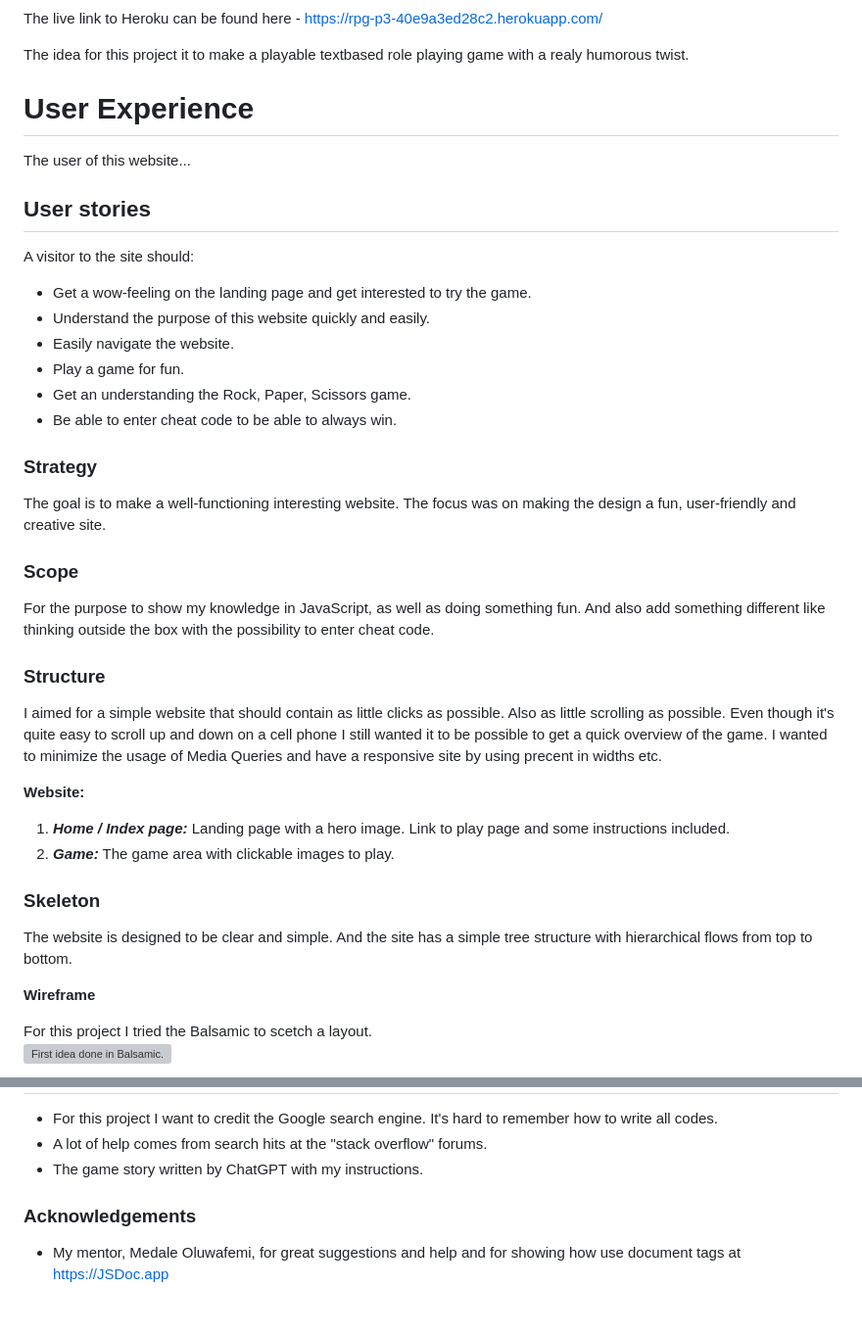
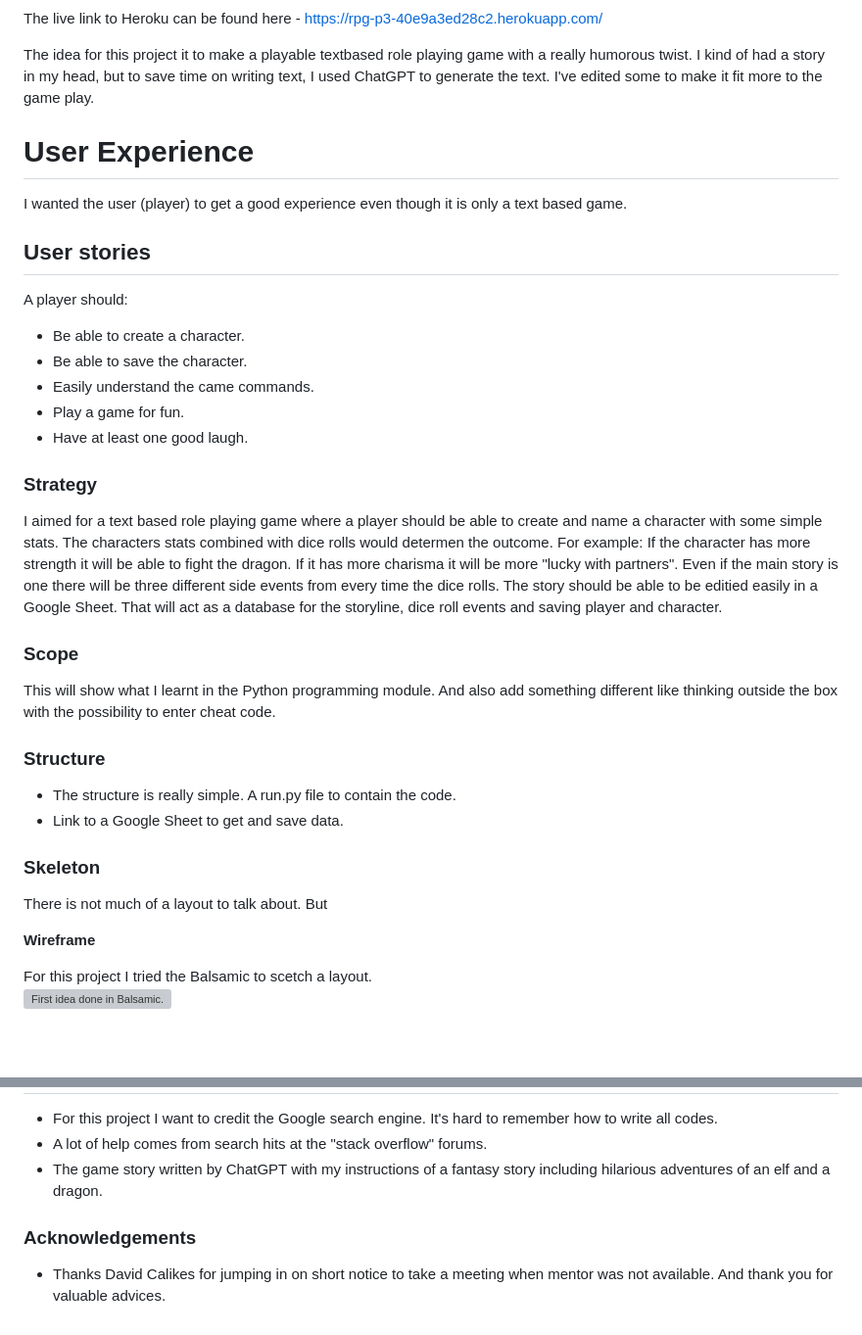
Before and after one commit to RobertAhlin/rpg-p3, a Markdown page: README.md, 2 parts joined by grey strips. Shown: that part at 98% size. Rendered like a GitHub page; blank space fills up the shorter version; grey boxes are pictures that could not be loaded.

```diff
--- a/README.md
+++ b/README.md
@@ -33,42 +31,39 @@ Text
 The live link to Heroku can be found here - <a href="https://rpg-p3-40e9a3ed28c2.herokuapp.com/" target="_blank">https://rpg-p3-40e9a3ed28c2.herokuapp.com/</a>
 
-The idea for this project it to make a playable textbased role playing game with a realy humorous twist.
+The idea for this project it to make a playable textbased role playing game with a really humorous twist. I kind of had a story in my head, but to save time on writing text, I used ChatGPT to generate the text. I've edited some to make it fit more to the game play.
 
 # <a id="user-experience"></a>User Experience
 
-The user of this website...
+I wanted the user (player) to get a good experience even though it is only a text based game.
 
 ## <a id="user-stories"></a>User stories
 
-A visitor to the site should:
+A player should:
 
-- Get a wow-feeling on the landing page and get interested to try the game.
-- Understand the purpose of this website quickly and easily.
-- Easily navigate the website.
+- Be able to create a character.
+- Be able to save the character.
+- Easily understand the came commands.
 - Play a game for fun.
-- Get an understanding the Rock, Paper, Scissors game.
-- Be able to enter cheat code to be able to always win.
+- Have at least one good laugh.
 
 ### <a id="strategy"></a>Strategy
 
-The goal is to make a well-functioning interesting website. The focus was on making the design a fun, user-friendly and creative site.
+I aimed for a text based role playing game where a player should be able to create and name a character with some simple stats. The characters stats combined with dice rolls would determen the outcome. For example: If the character has more strength it will be able to fight the dragon. If it has more charisma it will be more "lucky with partners". Even if the main story is one there will be three different side events from every time the dice rolls.
+The story should be able to be editied easily in a Google Sheet. That will act as a database for the storyline, dice roll events and saving player and character.
 
 ### <a id="scope"></a>Scope
 
-For the purpose to show my knowledge in JavaScript, as well as doing something fun. And also add something different like thinking outside the box with the possibility to enter cheat code.
+This will show what I learnt in the Python programming module. And also add something different like thinking outside the box with the possibility to enter cheat code.
 
 ### <a id="structure"></a>Structure
 
-I aimed for a simple website that should contain as little clicks as possible. Also as little scrolling as possible. Even though it's quite easy to scroll up and down on a cell phone I still wanted it to be possible to get a quick overview of the game. I wanted to minimize the usage of Media Queries and have a responsive site by using precent in widths etc.
+- The structure is really simple. A run.py file to contain the code.
+- Link to a Google Sheet to get and save data.
 
-**Website:**
-
-1. **_Home / Index page:_** Landing page with a hero image. Link to play page and some instructions included.
-2. **_Game:_** The game area with clickable images to play.
 
 ### <a id="skeleton"></a>Skeleton
 
-The website is designed to be clear and simple. And the site has a simple tree structure with hierarchical flows from top to bottom.
+There is not much of a layout to talk about. But
 
 **Wireframe**
 
@@ -203,9 +198,9 @@ The site was deployed to Heroku. Using the Code institute guidence from Love San
 <ul>
 <li>For this project I want to credit the Google search engine. It's hard to remember how to write all codes.</li>
 <li>A lot of help comes from search hits at the "stack overflow" forums.</li>
-<li>The game story written by ChatGPT with my instructions.
+<li>The game story written by ChatGPT with my instructions of a fantasy story including hilarious adventures of an elf and a dragon.
 </ul>
 
 ### <a id="acknowledgements"></a>Acknowledgements
 
-- My mentor, Medale Oluwafemi, for great suggestions and help and for showing how use document tags at <a href="https://jsdoc.app/about-getting-started.html" target="_blank">https://JSDoc.app</a>
+- Thanks David Calikes for jumping in on short notice to take a meeting when mentor was not available. And thank you for valuable advices.
```
Also changed, not shown: other parts of README.md (+1 -3 lines), readmefiles/dragon-elf-img.jpg (added).
